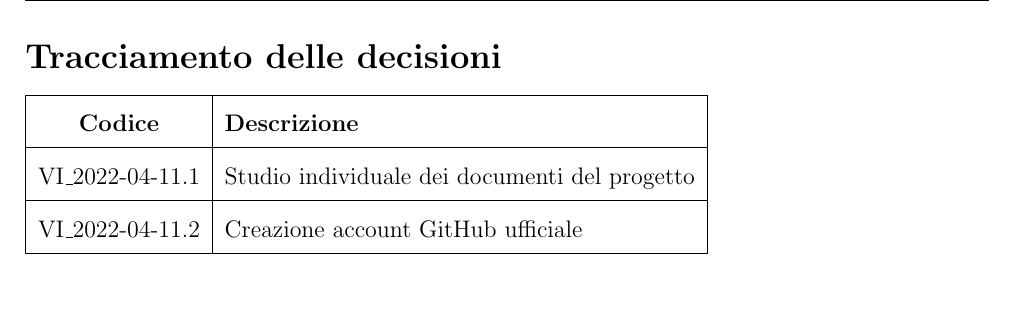
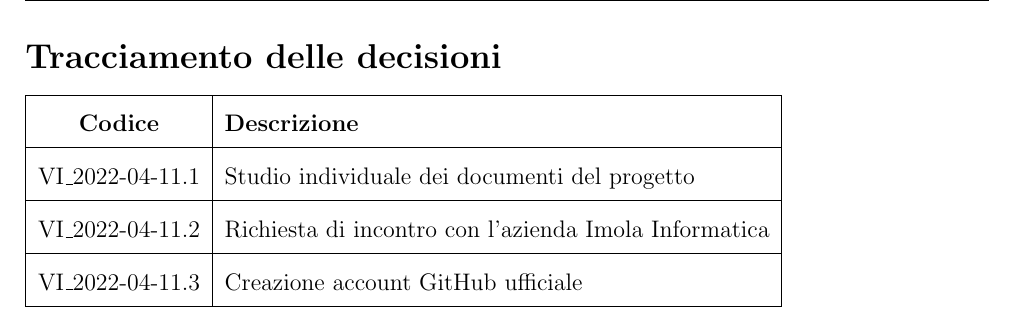
Before and after one commit to SwevenTeam/Documentazione, a LaTeX document (Interni/VerbaleInterno-2022-04-11/configuration.tex, which reads Interni/VerbaleInterno-2022-04-11/section/05_conclusioni-decisioni.tex): part of page 6 of 6, cut so that both start at the same text. Compiled offline with pdfLaTeX.

Commit message:
Approvazione Verbale Interno 2022-04-11

```diff
--- a/Interni/VerbaleInterno-2022-04-11/section/05_conclusioni-decisioni.tex
+++ b/Interni/VerbaleInterno-2022-04-11/section/05_conclusioni-decisioni.tex
@@ -12,6 +12,8 @@ nel contempo ogni membro si informerà sui documenti e formulerà delle domande
 		\hline
 		VI\_2022-04-11.1 & Studio individuale dei documenti del progetto \\ %VI o VE in base al verbale interno o esterno
 		\hline
-		VI\_2022-04-11.2 & Creazione account GitHub ufficiale \\
+		VI\_2022-04-11.2 & Richiesta di incontro con l'azienda Imola Informatica \\
+		\hline
+		VI\_2022-04-11.3 & Creazione account GitHub ufficiale \\
 		\hline
 	\end{tabular}
```
Also changed, not shown: Interni/VerbaleInterno-2022-04-11/VerbaleInterno-2022-04-11.pdf.
